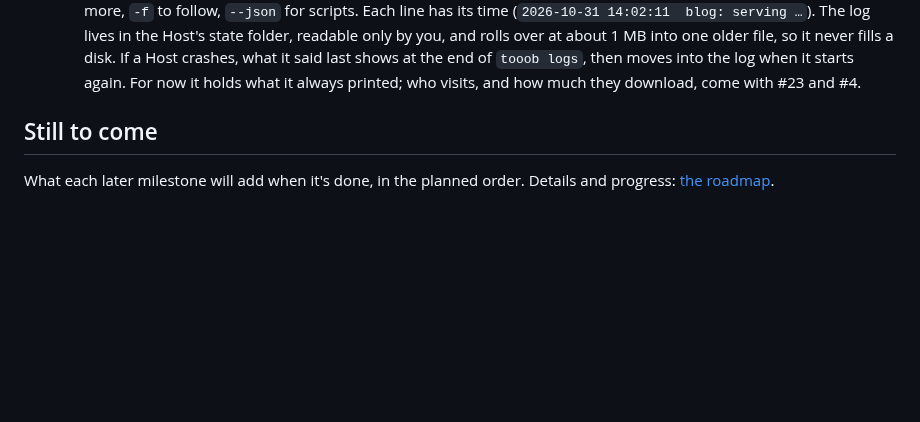
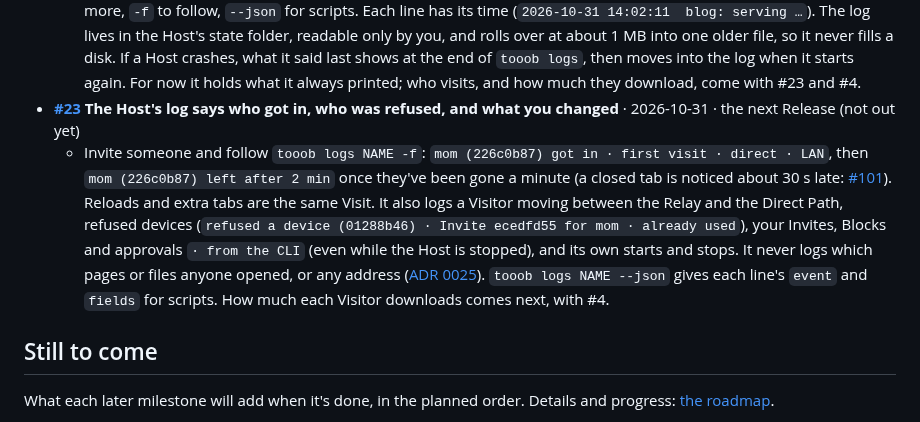
Before and after one commit to Tooobs/tooob, a Markdown page: README.md, the part around the change. Drawn GitHub-style; blank space fills up the shorter version.

```diff
--- a/README.md
+++ b/README.md
@@ -112,6 +112,8 @@ Everything here up to #1 is in the first Release, **[0.1.0](https://github.com/T
   - `tooob upgrade` shows the newest Release and a link to what's new, asks `Install 0.2.0? [y/N]`, and on `y` runs that Release's own installer; your enabled Hosts restart on it, and Hosts you run by hand are named as still on the old one. `--check` only looks, `--yes` skips the question (a script without it is refused), and `tooob upgrade 0.1.0` installs that exact Release, to roll back. It refuses an upgrade that would leave a Host on a Bootstrap Mismatch with its Relay, unless `--anyway`. A running Host checks once a day and logs when a newer Release is out, and `tooob ls` shows it under its table; `TOOOB_NO_UPDATE_CHECK=1` turns that off. Nothing ever upgrades by itself.
 - **[#91](https://github.com/Tooobs/tooob/issues/91) A Host keeps its own log, with timestamps, kept to about 2 MB** · 2026-10-31 · the next Release (not out yet)
   - `tooob logs NAME` works for every Host, run in a terminal or kept running: the last 50 lines, `-n 500` or `-n all` for more, `-f` to follow, `--json` for scripts. Each line has its time (`2026-10-31 14:02:11  blog: serving …`). The log lives in the Host's state folder, readable only by you, and rolls over at about 1 MB into one older file, so it never fills a disk. If a Host crashes, what it said last shows at the end of `tooob logs`, then moves into the log when it starts again. For now it holds what it always printed; who visits, and how much they download, come with #23 and #4.
+- **[#23](https://github.com/Tooobs/tooob/issues/23) The Host's log says who got in, who was refused, and what you changed** · 2026-10-31 · the next Release (not out yet)
+  - Invite someone and follow `tooob logs NAME -f`: `mom (226c0b87) got in · first visit · direct · LAN`, then `mom (226c0b87) left after 2 min` once they've been gone a minute (a closed tab is noticed about 30 s late: [#101](https://github.com/Tooobs/tooob/issues/101)). Reloads and extra tabs are the same Visit. It also logs a Visitor moving between the Relay and the Direct Path, refused devices (`refused a device (01288b46) · Invite ecedfd55 for mom · already used`), your Invites, Blocks and approvals `· from the CLI` (even while the Host is stopped), and its own starts and stops. It never logs which pages or files anyone opened, or any address ([ADR 0025](docs/adr/0025-what-a-host-records-about-its-visitors.md)). `tooob logs NAME --json` gives each line's `event` and `fields` for scripts. How much each Visitor downloads comes next, with #4.
 
 ## Still to come
 
```
Also changed, not shown: CHANGELOG.md (+6 -0 lines), docs/roadmap.md (+1 -1 lines).
